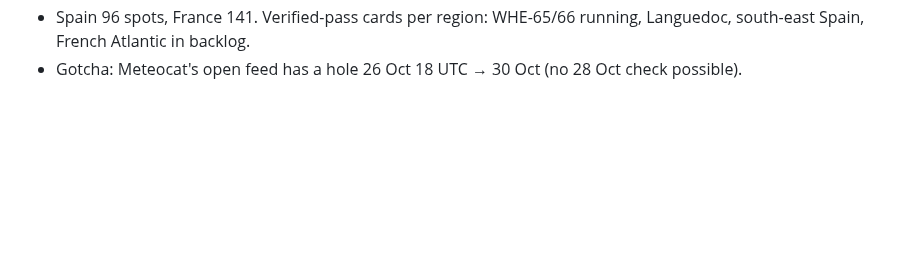
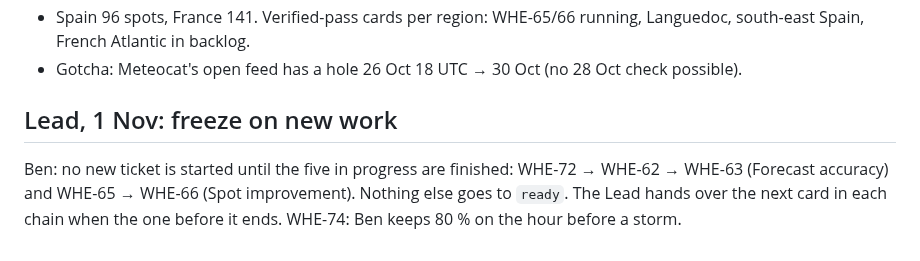
Before and after one commit to benjcvd/wheretokite, a Markdown page: docs/HANDOFF.md, the part around the change. GitHub-like rendering; blank space fills up the shorter version.

Commit message:
Handoff: freeze on new tickets until the five in progress finish
Co-Authored-By: Claude Opus 5.5 <noreply@anthropic.com>

```diff
--- a/docs/HANDOFF.md
+++ b/docs/HANDOFF.md
@@ -140,3 +140,9 @@ wait in the backlog on purpose.
 - Spain 96 spots, France 141. Verified-pass cards per region: WHE-65/66 running, Languedoc,
   south-east Spain, French Atlantic in backlog.
 - Gotcha: Meteocat's open feed has a hole 26 Oct 18 UTC → 30 Oct (no 28 Oct check possible).
+
+## Lead, 1 Nov: freeze on new work
+Ben: no new ticket is started until the five in progress are finished: WHE-72 → WHE-62 → WHE-63
+(Forecast accuracy) and WHE-65 → WHE-66 (Spot improvement). Nothing else goes to `ready`. The
+Lead hands over the next card in each chain when the one before it ends. WHE-74: Ben keeps 80 %
+on the hour before a storm.
```
